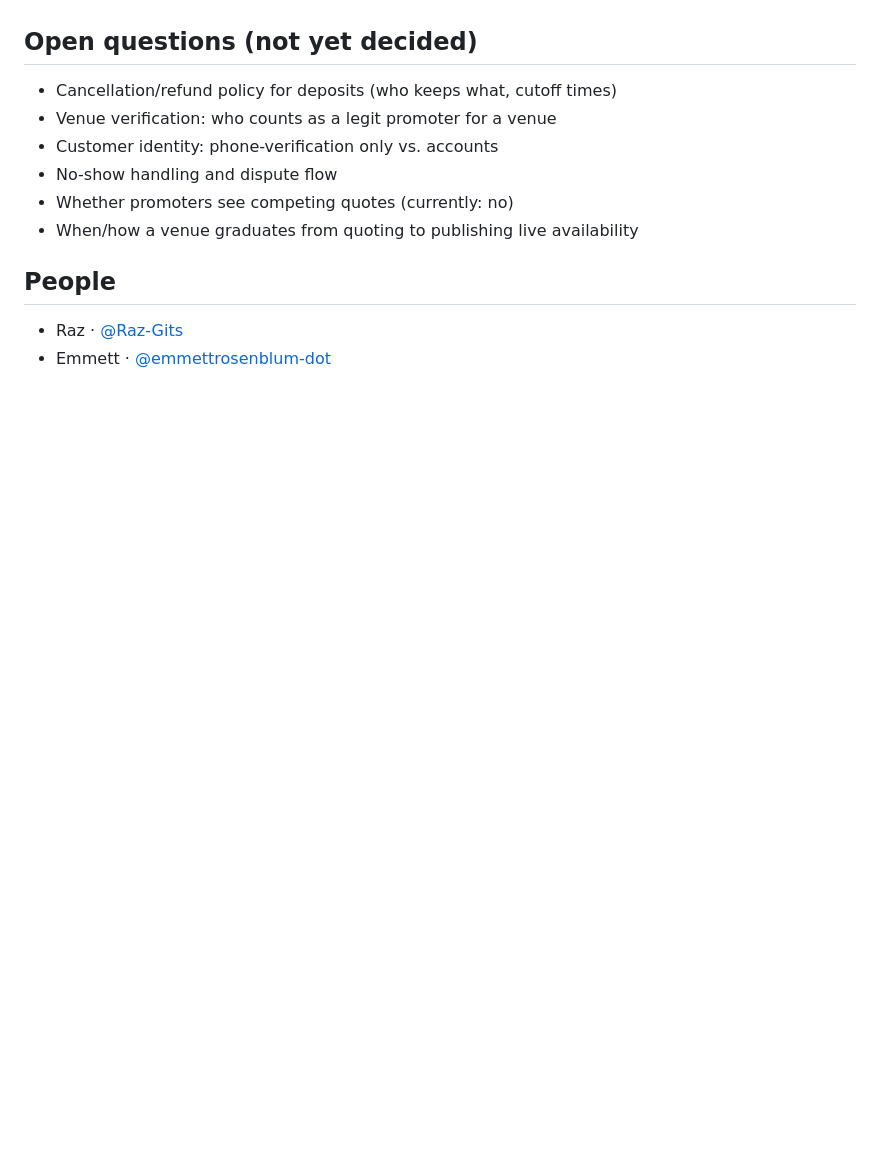
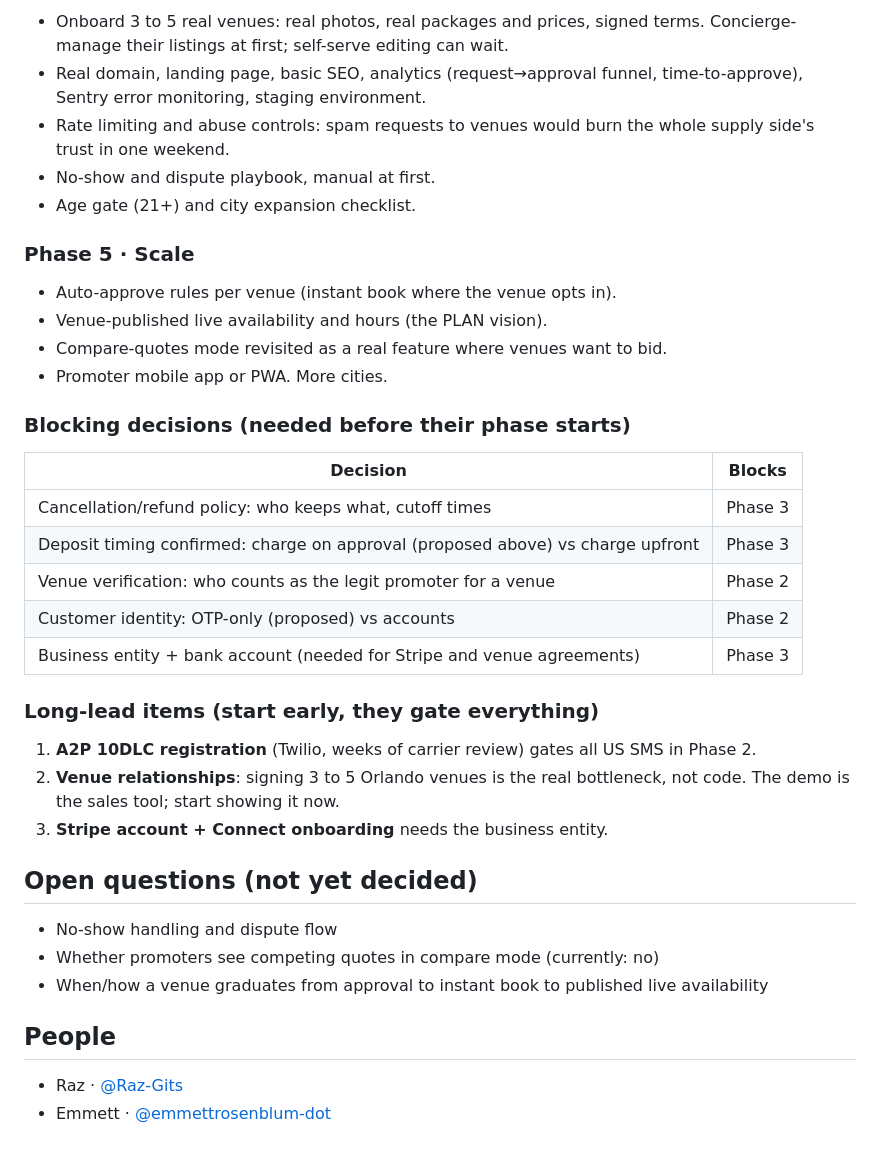
Before and after one commit to Raz-Gits/Venue-Bookings-Collab-Emmett, a Markdown page: PLAN.md, the part around one of its changes. Rendered like a GitHub page; blank space fills up the shorter version.

```diff
--- a/PLAN.md
+++ b/PLAN.md
@@ -51,12 +99,37 @@ book; we kept our **venue-approval** step on top of their pricing.
+- Onboard 3 to 5 real venues: real photos, real packages and prices, signed terms. Concierge-manage their listings at first; self-serve editing can wait.
+- Real domain, landing page, basic SEO, analytics (request→approval funnel, time-to-approve), Sentry error monitoring, staging environment.
+- Rate limiting and abuse controls: spam requests to venues would burn the whole supply side's trust in one weekend.
+- No-show and dispute playbook, manual at first.
+- Age gate (21+) and city expansion checklist.
+
+### Phase 5 · Scale
+
+- Auto-approve rules per venue (instant book where the venue opts in).
+- Venue-published live availability and hours (the PLAN vision).
+- Compare-quotes mode revisited as a real feature where venues want to bid.
+- Promoter mobile app or PWA. More cities.
+
+### Blocking decisions (needed before their phase starts)
+
+| Decision | Blocks |
+|---|---|
+| Cancellation/refund policy: who keeps what, cutoff times | Phase 3 |
+| Deposit timing confirmed: charge on approval (proposed above) vs charge upfront | Phase 3 |
+| Venue verification: who counts as the legit promoter for a venue | Phase 2 |
+| Customer identity: OTP-only (proposed) vs accounts | Phase 2 |
+| Business entity + bank account (needed for Stripe and venue agreements) | Phase 3 |
+
+### Long-lead items (start early, they gate everything)
+
+1. **A2P 10DLC registration** (Twilio, weeks of carrier review) gates all US SMS in Phase 2.
+2. **Venue relationships**: signing 3 to 5 Orlando venues is the real bottleneck, not code. The demo is the sales tool; start showing it now.
+3. **Stripe account + Connect onboarding** needs the business entity.
 
 ## Open questions (not yet decided)
 
-- Cancellation/refund policy for deposits (who keeps what, cutoff times)
-- Venue verification: who counts as a legit promoter for a venue
-- Customer identity: phone-verification only vs. accounts
 - No-show handling and dispute flow
-- Whether promoters see competing quotes (currently: no)
-- When/how a venue graduates from quoting to publishing live availability
+- Whether promoters see competing quotes in compare mode (currently: no)
+- When/how a venue graduates from approval to instant book to published live availability
 
 ## People
 
```
Also changed, not shown: other parts of PLAN.md (+53 -5 lines).
